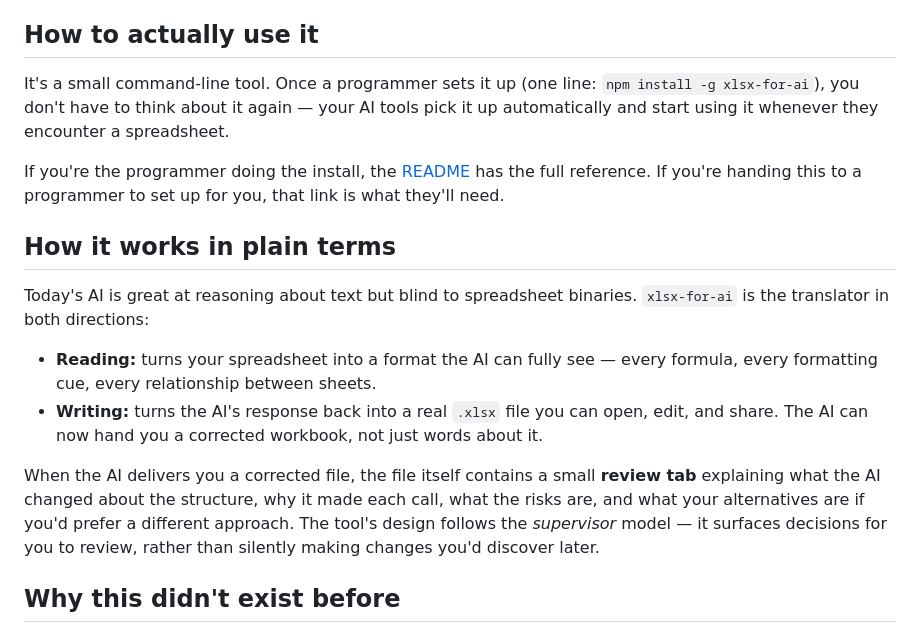
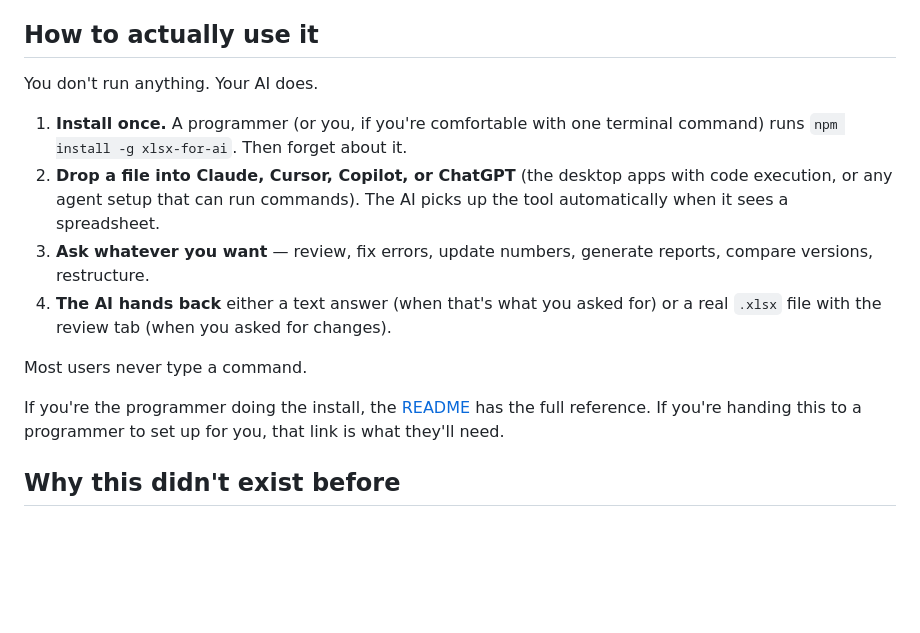
Before and after one commit to senoff/Curser-can-read-.xlsx-files, a Markdown page: WHY.md, the part around one of its changes. GitHub-like rendering; blank space fills up the shorter version.

```diff
--- a/WHY.md
+++ b/WHY.md
@@ -36,17 +75,15 @@ A few examples people find useful:
 ## How to actually use it
 
-It's a small command-line tool. Once a programmer sets it up (one line: `npm install -g xlsx-for-ai`), you don't have to think about it again — your AI tools pick it up automatically and start using it whenever they encounter a spreadsheet.
+You don't run anything. Your AI does.
+
+1. **Install once.** A programmer (or you, if you're comfortable with one terminal command) runs `npm install -g xlsx-for-ai`. Then forget about it.
+2. **Drop a file into Claude, Cursor, Copilot, or ChatGPT** (the desktop apps with code execution, or any agent setup that can run commands). The AI picks up the tool automatically when it sees a spreadsheet.
+3. **Ask whatever you want** — review, fix errors, update numbers, generate reports, compare versions, restructure.
+4. **The AI hands back** either a text answer (when that's what you asked for) or a real `.xlsx` file with the review tab (when you asked for changes).
+
+Most users never type a command.
 
 If you're the programmer doing the install, the [README](README.md) has the full reference. If you're handing this to a programmer to set up for you, that link is what they'll need.
-
-## How it works in plain terms
-
-Today's AI is great at reasoning about text but blind to spreadsheet binaries. `xlsx-for-ai` is the translator in both directions:
-
-- **Reading:** turns your spreadsheet into a format the AI can fully see — every formula, every formatting cue, every relationship between sheets.
-- **Writing:** turns the AI's response back into a real `.xlsx` file you can open, edit, and share. The AI can now hand you a corrected workbook, not just words about it.
-
-When the AI delivers you a corrected file, the file itself contains a small **review tab** explaining what the AI changed about the structure, why it made each call, what the risks are, and what your alternatives are if you'd prefer a different approach. The tool's design follows the *supervisor* model — it surfaces decisions for you to review, rather than silently making changes you'd discover later.
 
 ## Why this didn't exist before
 
```
Also changed, not shown: other parts of WHY.md (+40 -1 lines), README.md (+7 -5 lines).
